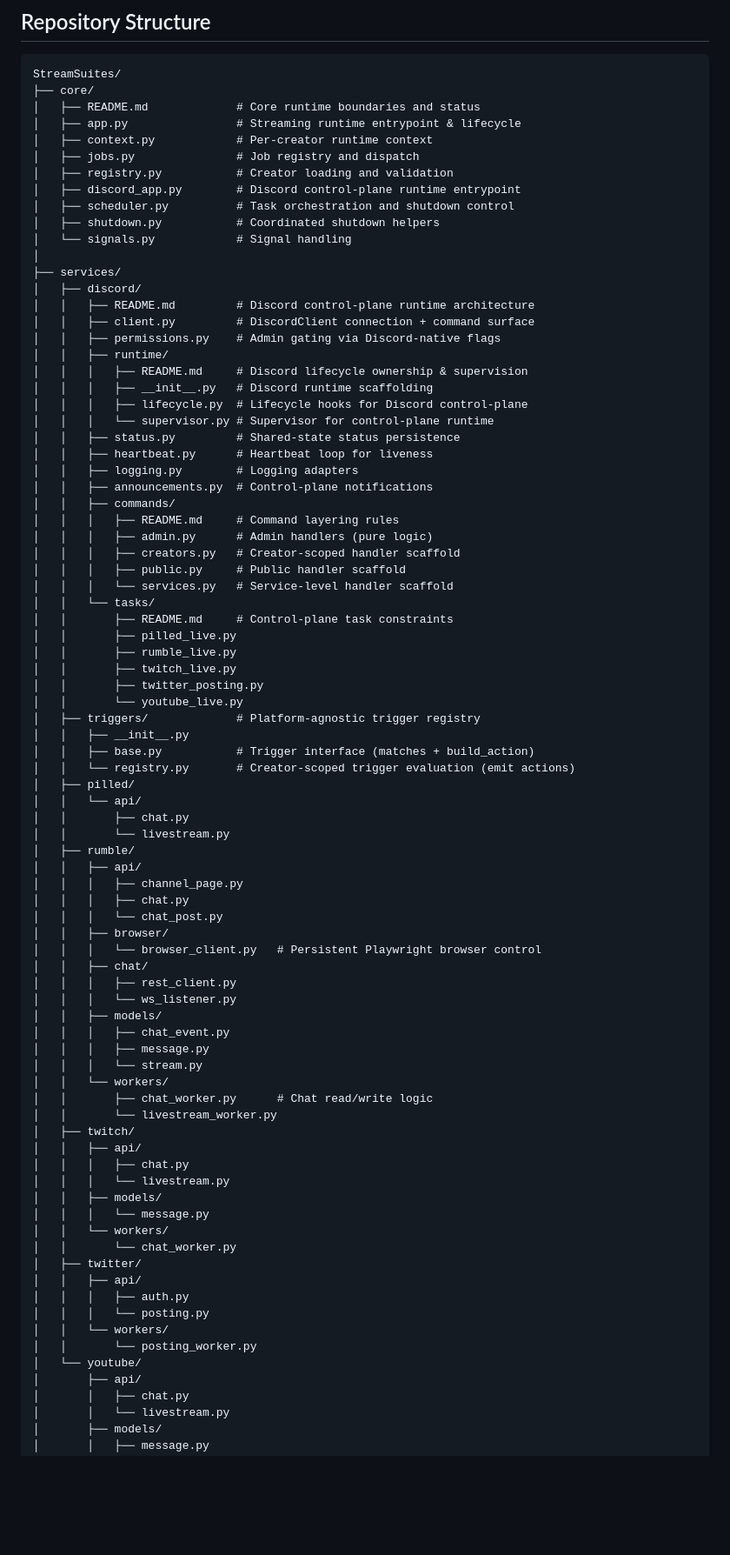
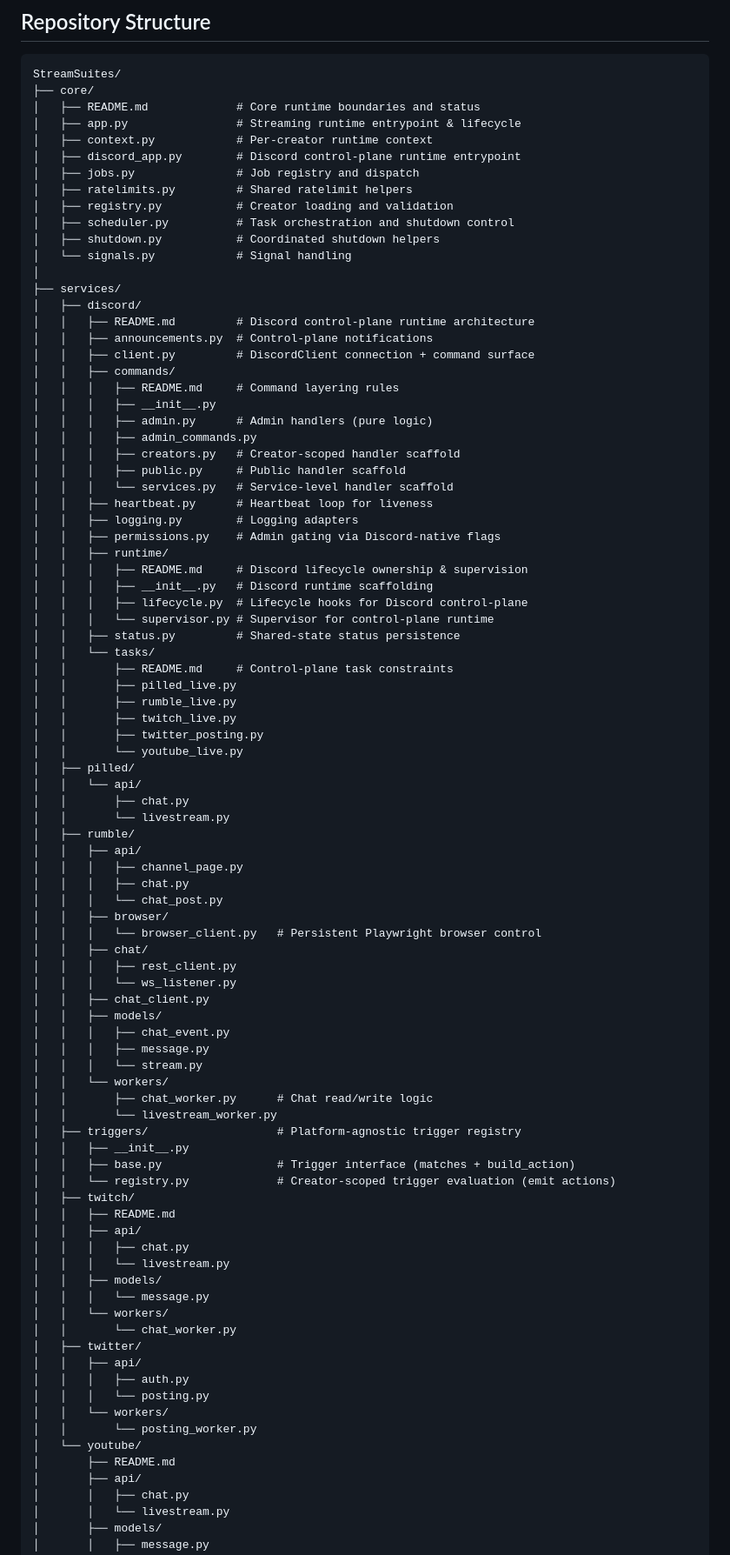
Before and after one commit to BSMediaGroup/StreamSuites, a Markdown page: README.md, the part around one of its changes. Shown at 87% size. Rendered like a GitHub page; blank space fills up the shorter version.

```diff
--- a/README.md
+++ b/README.md
@@ -228,9 +257,10 @@ StreamSuites/
 │   ├── README.md             # Core runtime boundaries and status
 │   ├── app.py                # Streaming runtime entrypoint & lifecycle
 │   ├── context.py            # Per-creator runtime context
+│   ├── discord_app.py        # Discord control-plane runtime entrypoint
 │   ├── jobs.py               # Job registry and dispatch
+│   ├── ratelimits.py         # Shared ratelimit helpers
 │   ├── registry.py           # Creator loading and validation
-│   ├── discord_app.py        # Discord control-plane runtime entrypoint
 │   ├── scheduler.py          # Task orchestration and shutdown control
 │   ├── shutdown.py           # Coordinated shutdown helpers
 │   └── signals.py            # Signal handling
@@ -238,7 +268,18 @@ StreamSuites/
 ├── services/
 │   ├── discord/
 │   │   ├── README.md         # Discord control-plane runtime architecture
+│   │   ├── announcements.py  # Control-plane notifications
 │   │   ├── client.py         # DiscordClient connection + command surface
+│   │   ├── commands/
+│   │   │   ├── README.md     # Command layering rules
+│   │   │   ├── __init__.py
+│   │   │   ├── admin.py      # Admin handlers (pure logic)
+│   │   │   ├── admin_commands.py
+│   │   │   ├── creators.py   # Creator-scoped handler scaffold
+│   │   │   ├── public.py     # Public handler scaffold
+│   │   │   └── services.py   # Service-level handler scaffold
+│   │   ├── heartbeat.py      # Heartbeat loop for liveness
+│   │   ├── logging.py        # Logging adapters
 │   │   ├── permissions.py    # Admin gating via Discord-native flags
 │   │   ├── runtime/
 │   │   │   ├── README.md     # Discord lifecycle ownership & supervision
@@ -246,15 +287,6 @@ StreamSuites/
 │   │   │   ├── lifecycle.py  # Lifecycle hooks for Discord control-plane
 │   │   │   └── supervisor.py # Supervisor for control-plane runtime
 │   │   ├── status.py         # Shared-state status persistence
-│   │   ├── heartbeat.py      # Heartbeat loop for liveness
-│   │   ├── logging.py        # Logging adapters
-│   │   ├── announcements.py  # Control-plane notifications
-│   │   ├── commands/
-│   │   │   ├── README.md     # Command layering rules
-│   │   │   ├── admin.py      # Admin handlers (pure logic)
-│   │   │   ├── creators.py   # Creator-scoped handler scaffold
-│   │   │   ├── public.py     # Public handler scaffold
-│   │   │   └── services.py   # Service-level handler scaffold
 │   │   └── tasks/
 │   │       ├── README.md     # Control-plane task constraints
 │   │       ├── pilled_live.py
@@ -262,10 +294,6 @@ StreamSuites/
 │   │       ├── twitch_live.py
 │   │       ├── twitter_posting.py
 │   │       └── youtube_live.py
-│   ├── triggers/             # Platform-agnostic trigger registry
-│   │   ├── __init__.py
-│   │   ├── base.py           # Trigger interface (matches + build_action)
-│   │   └── registry.py       # Creator-scoped trigger evaluation (emit actions)
 │   ├── pilled/
 │   │   └── api/
 │   │       ├── chat.py
@@ -280,6 +308,7 @@ StreamSuites/
 │   │   ├── chat/
 │   │   │   ├── rest_client.py
 │   │   │   └── ws_listener.py
+│   │   ├── chat_client.py
 │   │   ├── models/
 │   │   │   ├── chat_event.py
 │   │   │   ├── message.py
@@ -287,7 +316,12 @@ StreamSuites/
 │   │   └── workers/
 │   │       ├── chat_worker.py      # Chat read/write logic
 │   │       └── livestream_worker.py
+│   ├── triggers/                   # Platform-agnostic trigger registry
+│   │   ├── __init__.py
+│   │   ├── base.py                 # Trigger interface (matches + build_action)
+│   │   └── registry.py             # Creator-scoped trigger evaluation (emit actions)
 │   ├── twitch/
+│   │   ├── README.md
 │   │   ├── api/
 │   │   │   ├── chat.py
 │   │   │   └── livestream.py
@@ -302,6 +336,7 @@ StreamSuites/
 │   │   └── workers/
 │   │       └── posting_worker.py
 │   └── youtube/
+│       ├── README.md
 │       ├── api/
 │       │   ├── chat.py
 │       │   └── livestream.py
```
Also changed, not shown: other parts of README.md (+85 -65 lines).
